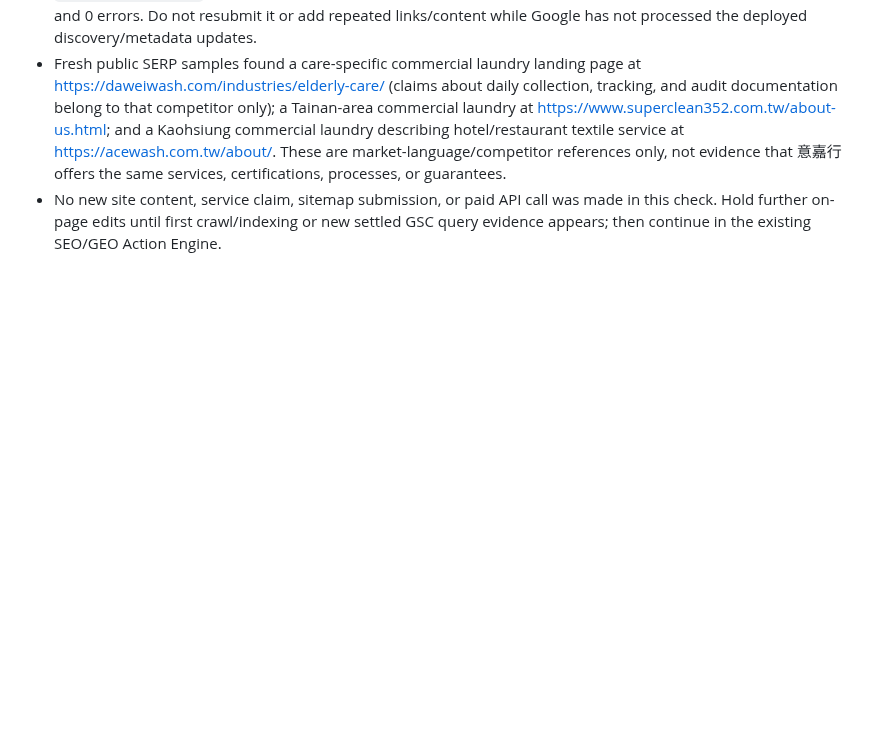
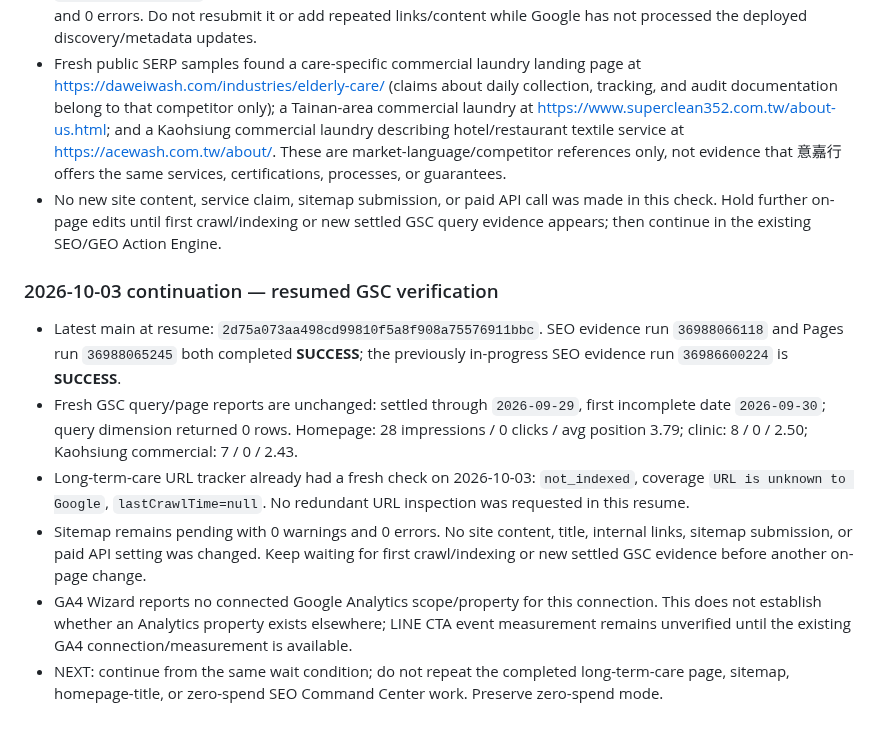
Before and after one commit to dsf430-stack/myfirstproject, a Markdown page: PROJECT_STATUS.md, the part around the change. Drawn GitHub-style; blank space fills up the shorter version.

Commit message:
docs: record 2026-10-03 SEO/GSC resume checkpoint

```diff
--- a/PROJECT_STATUS.md
+++ b/PROJECT_STATUS.md
@@ -214,3 +214,13 @@ This checkpoint is the authoritative handoff point for continuing the 意嘉行
 - Fresh URL Inspection for `longterm-care-laundry.html`: verdict `NEUTRAL`, coverage `URL is unknown to Google`, `lastCrawlTime=null`, no referring URLs returned by the inspection API. Sitemap remains pending with 0 warnings and 0 errors. Do not resubmit it or add repeated links/content while Google has not processed the deployed discovery/metadata updates.
 - Fresh public SERP samples found a care-specific commercial laundry landing page at https://daweiwash.com/industries/elderly-care/ (claims about daily collection, tracking, and audit documentation belong to that competitor only); a Tainan-area commercial laundry at https://www.superclean352.com.tw/about-us.html; and a Kaohsiung commercial laundry describing hotel/restaurant textile service at https://acewash.com.tw/about/. These are market-language/competitor references only, not evidence that 意嘉行 offers the same services, certifications, processes, or guarantees.
 - No new site content, service claim, sitemap submission, or paid API call was made in this check. Hold further on-page edits until first crawl/indexing or new settled GSC query evidence appears; then continue in the existing SEO/GEO Action Engine.
+
+
+### 2026-10-03 continuation — resumed GSC verification
+
+- Latest main at resume: `2d75a073aa498cd99810f5a8f908a75576911bbc`. SEO evidence run `36988066118` and Pages run `36988065245` both completed **SUCCESS**; the previously in-progress SEO evidence run `36986600224` is **SUCCESS**.
+- Fresh GSC query/page reports are unchanged: settled through `2026-09-29`, first incomplete date `2026-09-30`; query dimension returned 0 rows. Homepage: 28 impressions / 0 clicks / avg position 3.79; clinic: 8 / 0 / 2.50; Kaohsiung commercial: 7 / 0 / 2.43.
+- Long-term-care URL tracker already had a fresh check on 2026-10-03: `not_indexed`, coverage `URL is unknown to Google`, `lastCrawlTime=null`. No redundant URL inspection was requested in this resume.
+- Sitemap remains pending with 0 warnings and 0 errors. No site content, title, internal links, sitemap submission, or paid API setting was changed. Keep waiting for first crawl/indexing or new settled GSC evidence before another on-page change.
+- GA4 Wizard reports no connected Google Analytics scope/property for this connection. This does not establish whether an Analytics property exists elsewhere; LINE CTA event measurement remains unverified until the existing GA4 connection/measurement is available.
+- NEXT: continue from the same wait condition; do not repeat the completed long-term-care page, sitemap, homepage-title, or zero-spend SEO Command Center work. Preserve zero-spend mode.
```
